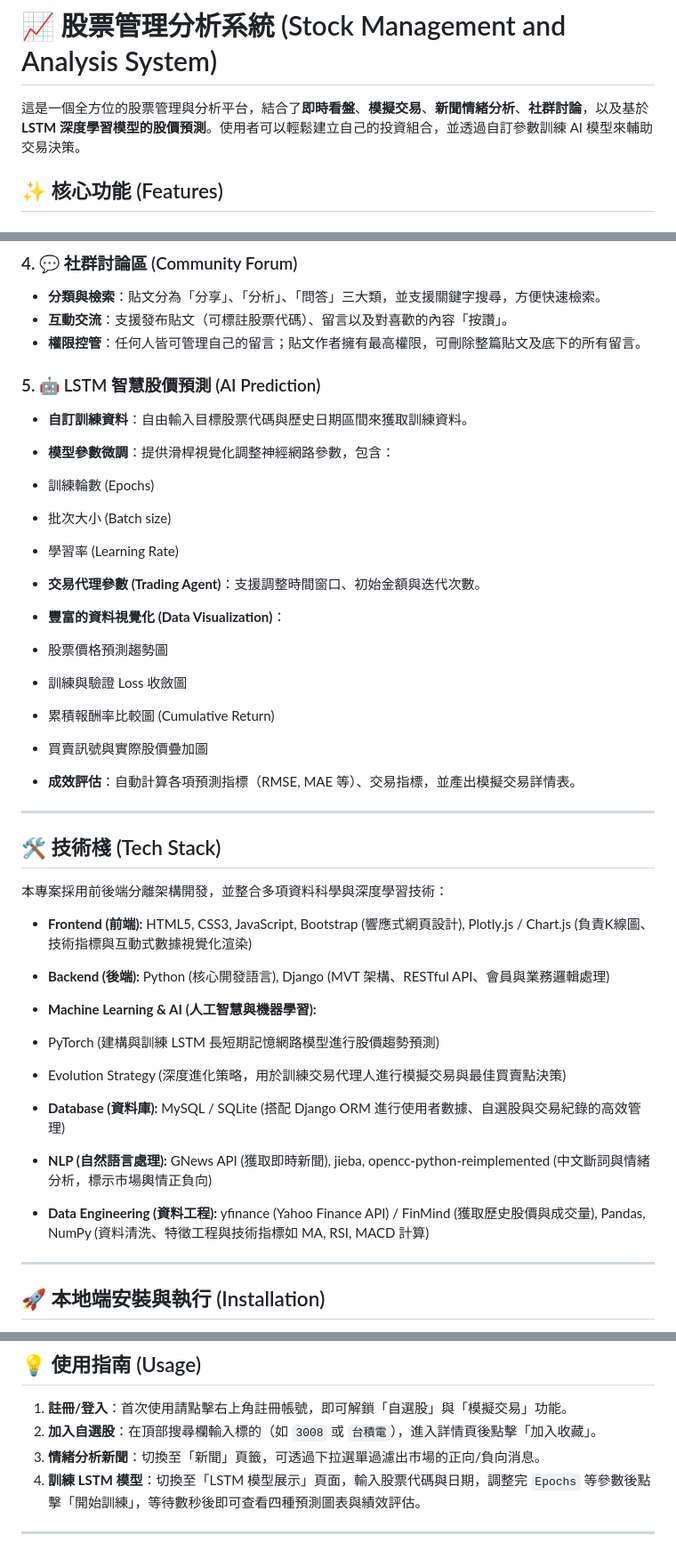
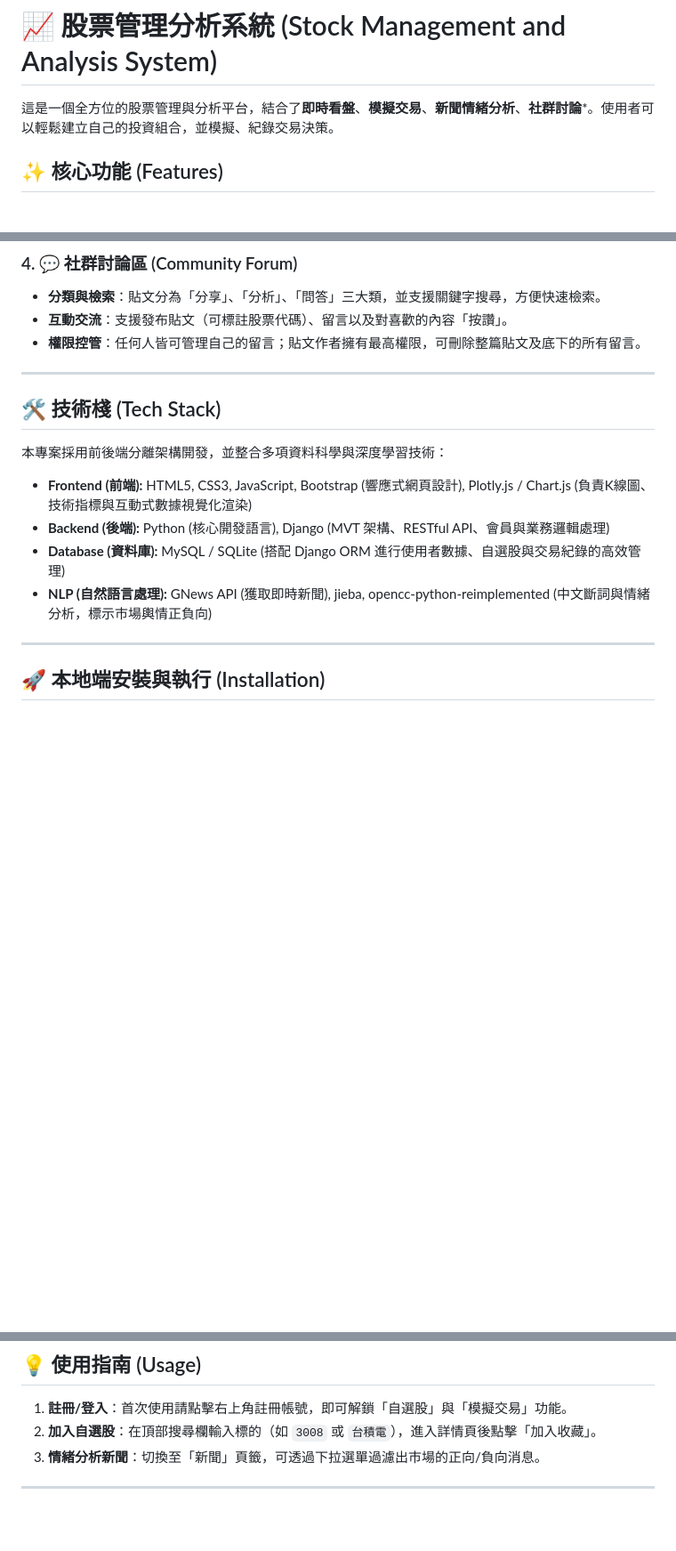
Before and after one commit to chienyutsai/Django_project-Stock-Management, a Markdown page: README.md, 3 parts joined by grey strips. Shown at 89% size. Drawn GitHub-style; blank space fills up the shorter version.

```diff
--- a/README.md
+++ b/README.md
@@ -1,6 +1,6 @@
 # 📈 股票管理分析系統 (Stock Management and Analysis System)
 
-這是一個全方位的股票管理與分析平台，結合了**即時看盤**、**模擬交易**、**新聞情緒分析**、**社群討論**，以及基於 **LSTM 深度學習模型的股價預測**。使用者可以輕鬆建立自己的投資組合，並透過自訂參數訓練 AI 模型來輔助交易決策。
+這是一個全方位的股票管理與分析平台，結合了**即時看盤**、**模擬交易**、**新聞情緒分析**、**社群討論***。使用者可以輕鬆建立自己的投資組合，並模擬、紀錄交易決策。
 
 ## ✨ 核心功能 (Features)
 
@@ -28,23 +28,6 @@
 * **互動交流**：支援發布貼文（可標註股票代碼）、留言以及對喜歡的內容「按讚」。
 * **權限控管**：任何人皆可管理自己的留言；貼文作者擁有最高權限，可刪除整篇貼文及底下的所有留言。
 
-### 5. 🤖 LSTM 智慧股價預測 (AI Prediction)
-
-* **自訂訓練資料**：自由輸入目標股票代碼與歷史日期區間來獲取訓練資料。
-* **模型參數微調**：提供滑桿視覺化調整神經網路參數，包含：
-* 訓練輪數 (Epochs)
-* 批次大小 (Batch size)
-* 學習率 (Learning Rate)
-
-* **交易代理參數 (Trading Agent)**：支援調整時間窗口、初始金額與迭代次數。
-* **豐富的資料視覺化 (Data Visualization)**：
-* 股票價格預測趨勢圖
-* 訓練與驗證 Loss 收斂圖
-* 累積報酬率比較圖 (Cumulative Return)
-* 買賣訊號與實際股價疊加圖
-
-* **成效評估**：自動計算各項預測指標（RMSE, MAE 等）、交易指標，並產出模擬交易詳情表。
-
 ---
 
 ## 🛠️ 技術棧 (Tech Stack)
@@ -52,18 +35,9 @@
 本專案採用前後端分離架構開發，並整合多項資料科學與深度學習技術：
 
 * **Frontend (前端):** HTML5, CSS3, JavaScript, Bootstrap (響應式網頁設計), Plotly.js / Chart.js (負責K線圖、技術指標與互動式數據視覺化渲染)
-
 * **Backend (後端):** Python (核心開發語言), Django (MVT 架構、RESTful API、會員與業務邏輯處理)
-
-* **Machine Learning & AI (人工智慧與機器學習):**
-* PyTorch (建構與訓練 LSTM 長短期記憶網路模型進行股價趨勢預測)
-* Evolution Strategy (深度進化策略，用於訓練交易代理人進行模擬交易與最佳買賣點決策)
-
 * **Database (資料庫):** MySQL / SQLite (搭配 Django ORM 進行使用者數據、自選股與交易紀錄的高效管理)
-
 * **NLP (自然語言處理):** GNews API (獲取即時新聞), jieba, opencc-python-reimplemented (中文斷詞與情緒分析，標示市場輿情正負向)
-
-* **Data Engineering (資料工程):** yfinance (Yahoo Finance API) / FinMind (獲取歷史股價與成交量), Pandas, NumPy (資料清洗、特徵工程與技術指標如 MA, RSI, MACD 計算)
 
 ---
 
@@ -160,7 +134,6 @@ python manage.py runserver
 1. **註冊/登入**：首次使用請點擊右上角註冊帳號，即可解鎖「自選股」與「模擬交易」功能。
 2. **加入自選股**：在頂部搜尋欄輸入標的（如 `3008` 或 `台積電`），進入詳情頁後點擊「加入收藏」。
 3. **情緒分析新聞**：切換至「新聞」頁籤，可透過下拉選單過濾出市場的正向/負向消息。
-4. **訓練 LSTM 模型**：切換至「LSTM 模型展示」頁面，輸入股票代碼與日期，調整完 `Epochs` 等參數後點擊「開始訓練」，等待數秒後即可查看四種預測圖表與績效評估。
 
 ---
 
```
